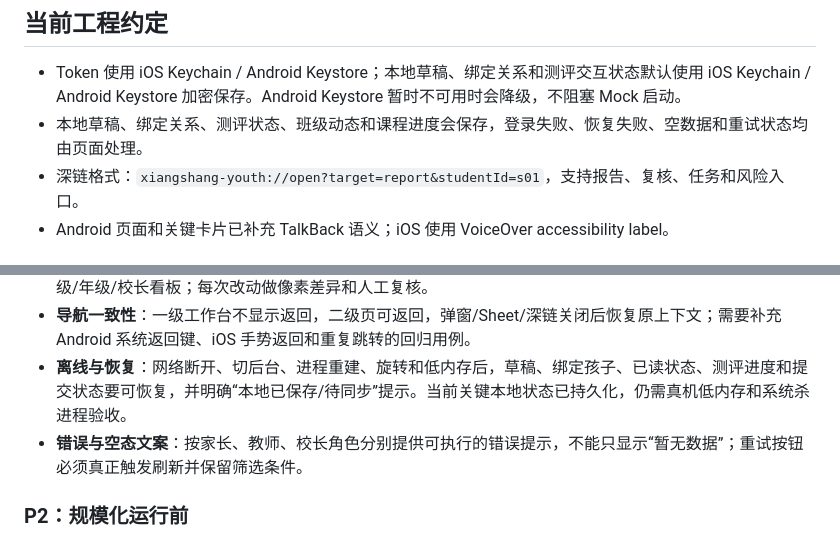
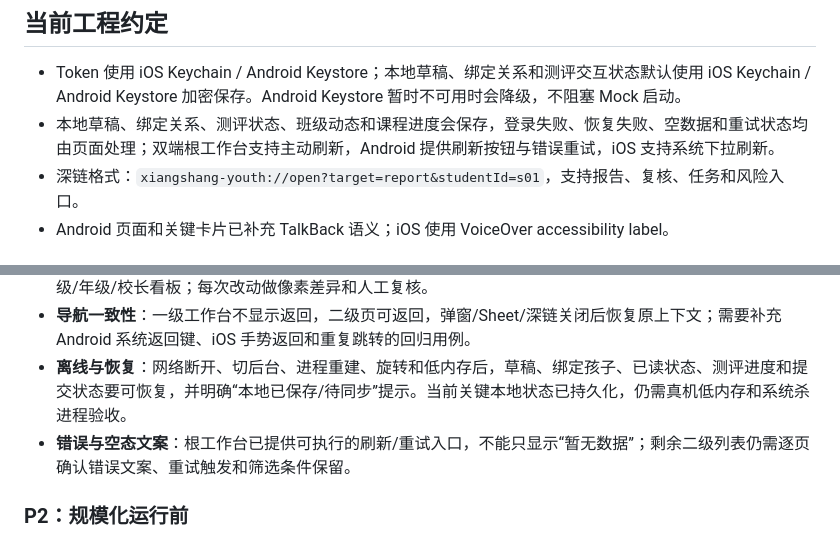
Before and after one commit to moxiu770-alt/xiangshang-youth, a Markdown page: README.md, 2 parts joined by grey strips. Rendered like a GitHub page.

Commit message:
docs: record dashboard refresh behavior

```diff
--- a/README.md
+++ b/README.md
@@ -41,7 +41,7 @@ export ANDROID_HOME="/Users/luyanpeng/Library/Android/sdk"
 ## 当前工程约定
 
 - Token 使用 iOS Keychain / Android Keystore；本地草稿、绑定关系和测评交互状态默认使用 iOS Keychain / Android Keystore 加密保存。Android Keystore 暂时不可用时会降级，不阻塞 Mock 启动。
-- 本地草稿、绑定关系、测评状态、班级动态和课程进度会保存，登录失败、恢复失败、空数据和重试状态均由页面处理。
+- 本地草稿、绑定关系、测评状态、班级动态和课程进度会保存，登录失败、恢复失败、空数据和重试状态均由页面处理；双端根工作台支持主动刷新，Android 提供刷新按钮与错误重试，iOS 支持系统下拉刷新。
 - 深链格式：`xiangshang-youth://open?target=report&studentId=s01`，支持报告、复核、任务和风险入口。
 - Android 页面和关键卡片已补充 TalkBack 语义；iOS 使用 VoiceOver accessibility label。
 
@@ -63,7 +63,7 @@ export ANDROID_HOME="/Users/luyanpeng/Library/Android/sdk"
 - **视觉回归**：以 13 张参考图建立 iOS/Android 同尺寸基线截图，覆盖启动页、三角色首页、报告、任务、班级/年级/校长看板；每次改动做像素差异和人工复核。
 - **导航一致性**：一级工作台不显示返回，二级页可返回，弹窗/Sheet/深链关闭后恢复原上下文；需要补充 Android 系统返回键、iOS 手势返回和重复跳转的回归用例。
 - **离线与恢复**：网络断开、切后台、进程重建、旋转和低内存后，草稿、绑定孩子、已读状态、测评进度和提交状态要可恢复，并明确“本地已保存/待同步”提示。当前关键本地状态已持久化，仍需真机低内存和系统杀进程验收。
-- **错误与空态文案**：按家长、教师、校长角色分别提供可执行的错误提示，不能只显示“暂无数据”；重试按钮必须真正触发刷新并保留筛选条件。
+- **错误与空态文案**：根工作台已提供可执行的刷新/重试入口，不能只显示“暂无数据”；剩余二级列表仍需逐页确认错误文案、重试触发和筛选条件保留。
 
 ### P2：规模化运行前
 
```
